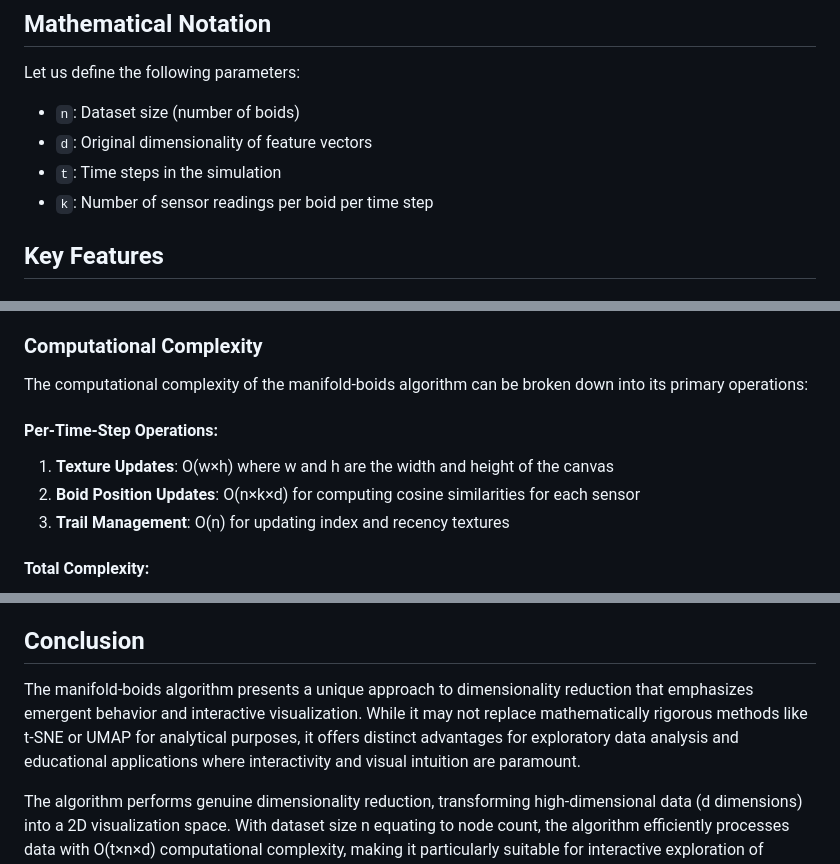
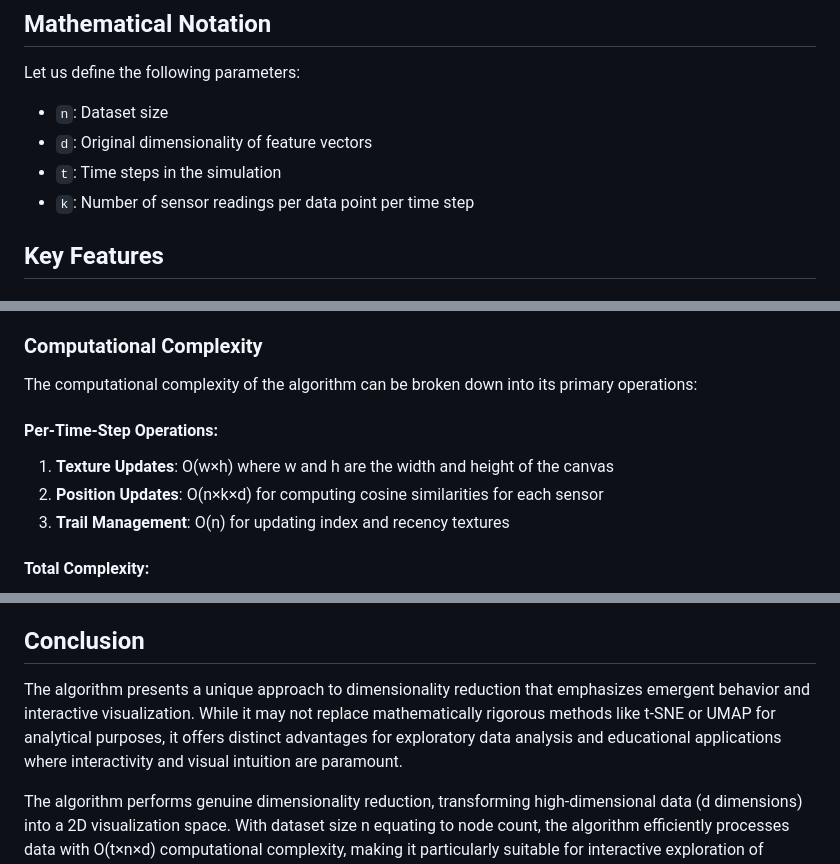
Before and after one commit to gszep/manifold-boids, a Markdown page: README.md, 3 parts joined by grey strips. Rendered like a GitHub page.

Commit message:
docs: refine terminology in AGENTS.md and README.md for clarity

```diff
--- a/README.md
+++ b/README.md
@@ -42,10 +42,10 @@ The algorithm operates through the following steps:
 ## Mathematical Notation
 
 Let us define the following parameters:
-- `n`: Dataset size (number of boids)
+- `n`: Dataset size
 - `d`: Original dimensionality of feature vectors
 - `t`: Time steps in the simulation
-- `k`: Number of sensor readings per boid per time step
+- `k`: Number of sensor readings per data point per time step
 
 ## Key Features
 
@@ -93,11 +93,11 @@ With consistent notation where:
 
 ### Computational Complexity
 
-The computational complexity of the manifold-boids algorithm can be broken down into its primary operations:
+The computational complexity of the algorithm can be broken down into its primary operations:
 
 #### Per-Time-Step Operations:
 1. **Texture Updates**: O(w×h) where w and h are the width and height of the canvas
-2. **Boid Position Updates**: O(n×k×d) for computing cosine similarities for each sensor
+2. **Position Updates**: O(n×k×d) for computing cosine similarities for each sensor
 3. **Trail Management**: O(n) for updating index and recency textures
 
 #### Total Complexity:
@@ -174,6 +174,6 @@ npm start        # Start dev server at http://localhost:5500
 
 ## Conclusion
 
-The manifold-boids algorithm presents a unique approach to dimensionality reduction that emphasizes emergent behavior and interactive visualization. While it may not replace mathematically rigorous methods like t-SNE or UMAP for analytical purposes, it offers distinct advantages for exploratory data analysis and educational applications where interactivity and visual intuition are paramount.
+The algorithm presents a unique approach to dimensionality reduction that emphasizes emergent behavior and interactive visualization. While it may not replace mathematically rigorous methods like t-SNE or UMAP for analytical purposes, it offers distinct advantages for exploratory data analysis and educational applications where interactivity and visual intuition are paramount.
 
 The algorithm performs genuine dimensionality reduction, transforming high-dimensional data (d dimensions) into a 2D visualization space. With dataset size n equating to node count, the algorithm efficiently processes data with O(t×n×d) computational complexity, making it particularly suitable for interactive exploration of moderately large datasets where real-time feedback and visual intuition are valuable.
```
Also changed, not shown: AGENTS.md (+1 -1 lines).
